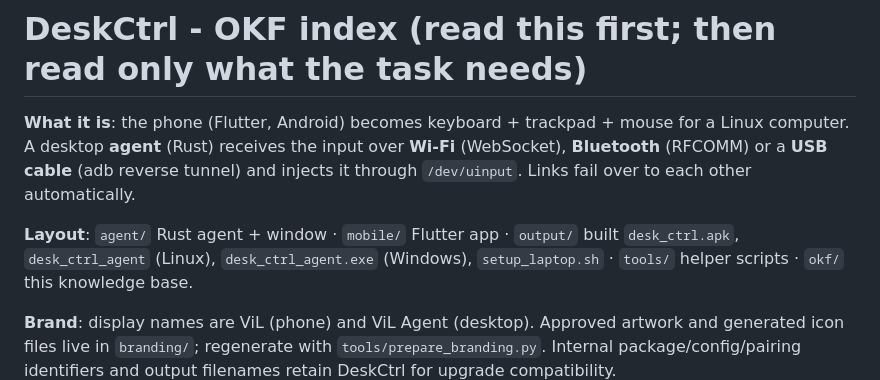
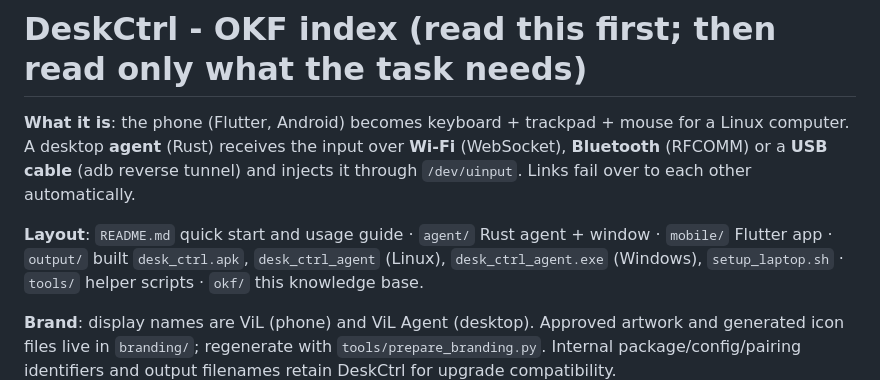
Before and after one commit to narendran-8/desk-ctrl, a Markdown page: okf/INDEX.md, the part around the change. GitHub-like rendering.

```diff
--- a/okf/INDEX.md
+++ b/okf/INDEX.md
@@ -10,7 +10,7 @@ sources: []
 A desktop **agent** (Rust) receives the input over **Wi-Fi** (WebSocket), **Bluetooth** (RFCOMM) or a **USB cable**
 (adb reverse tunnel) and injects it through `/dev/uinput`. Links fail over to each other automatically.
 
-**Layout**: `agent/` Rust agent + window · `mobile/` Flutter app · `output/` built `desk_ctrl.apk`,
+**Layout**: `README.md` quick start and usage guide · `agent/` Rust agent + window · `mobile/` Flutter app · `output/` built `desk_ctrl.apk`,
 `desk_ctrl_agent` (Linux), `desk_ctrl_agent.exe` (Windows), `setup_laptop.sh` · `tools/` helper scripts · `okf/` this knowledge base.
 
 **Brand**: display names are ViL (phone) and ViL Agent (desktop). Approved artwork and generated icon files live in `branding/`; regenerate with `tools/prepare_branding.py`. Internal package/config/pairing identifiers and output filenames retain DeskCtrl for upgrade compatibility.
```
Also changed, not shown: README.md (added, +243 -0 lines), okf/LATEST.md (+6 -6 lines).
